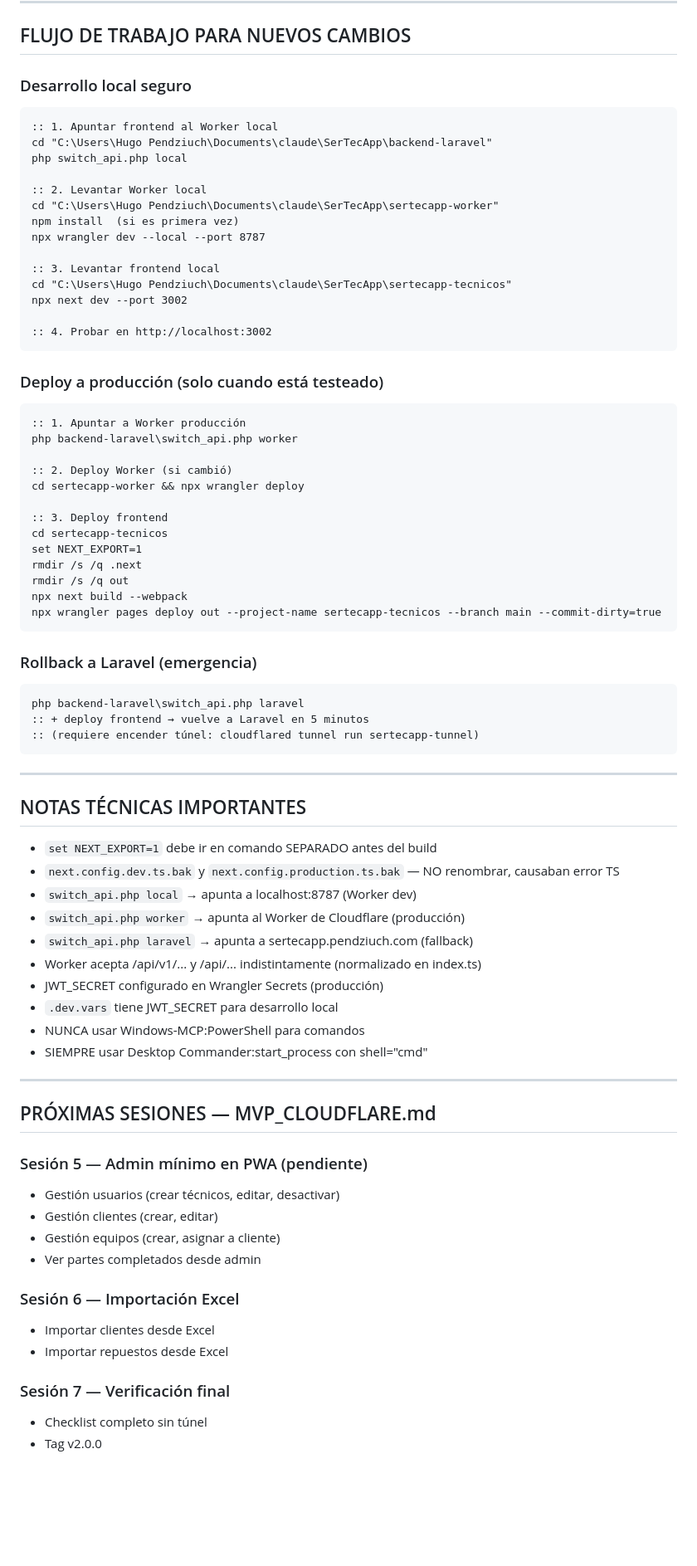
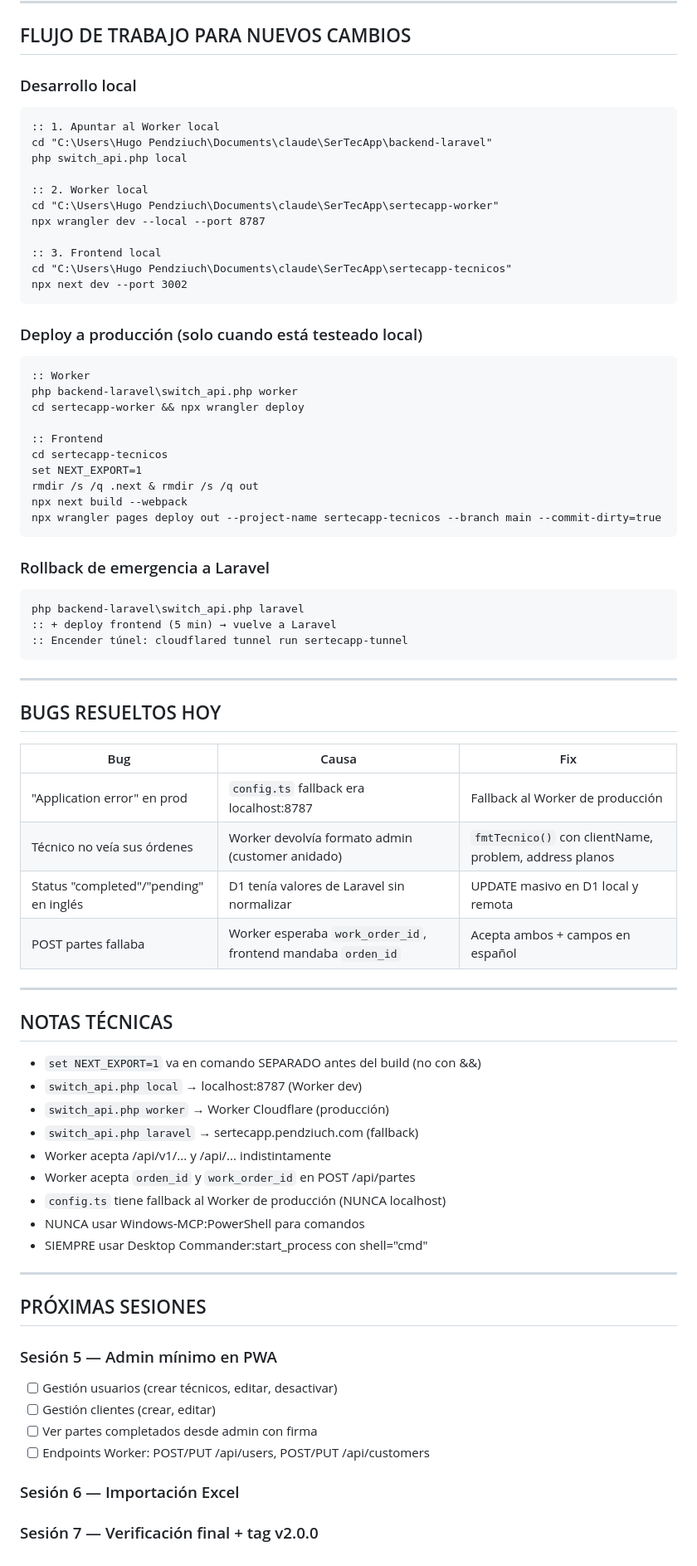
Before and after one commit to PENDZIUCH/SerTecApp, a Markdown page: sertecapp-tecnicos/SESION_DEPLOY.md, the part around one of its changes. Shown at 83% size. GitHub-like rendering; blank space fills up the shorter version.

Commit message:
docs: sesion deploy actualizado con bugs resueltos y proximos pasos

````diff
--- a/sertecapp-tecnicos/SESION_DEPLOY.md
+++ b/sertecapp-tecnicos/SESION_DEPLOY.md
@@ -34,77 +31,76 @@
 
 ## FLUJO DE TRABAJO PARA NUEVOS CAMBIOS
 
-### Desarrollo local seguro
+### Desarrollo local
 ```cmd
-:: 1. Apuntar frontend al Worker local
+:: 1. Apuntar al Worker local
 cd "C:\Users\Hugo Pendziuch\Documents\claude\SerTecApp\backend-laravel"
 php switch_api.php local
 
-:: 2. Levantar Worker local
+:: 2. Worker local
 cd "C:\Users\Hugo Pendziuch\Documents\claude\SerTecApp\sertecapp-worker"
-npm install  (si es primera vez)
 npx wrangler dev --local --port 8787
 
-:: 3. Levantar frontend local
+:: 3. Frontend local
 cd "C:\Users\Hugo Pendziuch\Documents\claude\SerTecApp\sertecapp-tecnicos"
 npx next dev --port 3002
-
-:: 4. Probar en http://localhost:3002
 ```
 
-### Deploy a producción (solo cuando está testeado)
+### Deploy a producción (solo cuando está testeado local)
 ```cmd
-:: 1. Apuntar a Worker producción
+:: Worker
 php backend-laravel\switch_api.php worker
-
-:: 2. Deploy Worker (si cambió)
 cd sertecapp-worker && npx wrangler deploy
 
-:: 3. Deploy frontend
+:: Frontend
 cd sertecapp-tecnicos
 set NEXT_EXPORT=1
-rmdir /s /q .next
-rmdir /s /q out
+rmdir /s /q .next & rmdir /s /q out
 npx next build --webpack
 npx wrangler pages deploy out --project-name sertecapp-tecnicos --branch main --commit-dirty=true
 ```
 
-### Rollback a Laravel (emergencia)
+### Rollback de emergencia a Laravel
 ```cmd
 php backend-laravel\switch_api.php laravel
-:: + deploy frontend → vuelve a Laravel en 5 minutos
-:: (requiere encender túnel: cloudflared tunnel run sertecapp-tunnel)
+:: + deploy frontend (5 min) → vuelve a Laravel
+:: Encender túnel: cloudflared tunnel run sertecapp-tunnel
 ```
 
 ---
 
-## NOTAS TÉCNICAS IMPORTANTES
+## BUGS RESUELTOS HOY
 
-- `set NEXT_EXPORT=1` debe ir en comando SEPARADO antes del build
-- `next.config.dev.ts.bak` y `next.config.production.ts.bak` — NO renombrar, causaban error TS
-- `switch_api.php local` → apunta a localhost:8787 (Worker dev)
-- `switch_api.php worker` → apunta al Worker de Cloudflare (producción)
-- `switch_api.php laravel` → apunta a sertecapp.pendziuch.com (fallback)
-- Worker acepta /api/v1/... y /api/... indistintamente (normalizado en index.ts)
-- JWT_SECRET configurado en Wrangler Secrets (producción)
-- `.dev.vars` tiene JWT_SECRET para desarrollo local
+| Bug | Causa | Fix |
+|-----|-------|-----|
+| "Application error" en prod | `config.ts` fallback era localhost:8787 | Fallback al Worker de producción |
+| Técnico no veía sus órdenes | Worker devolvía formato admin (customer anidado) | `fmtTecnico()` con clientName, problem, address planos |
+| Status "completed"/"pending" en inglés | D1 tenía valores de Laravel sin normalizar | UPDATE masivo en D1 local y remota |
+| POST partes fallaba | Worker esperaba `work_order_id`, frontend mandaba `orden_id` | Acepta ambos + campos en español |
+
+---
+
+## NOTAS TÉCNICAS
+
+- `set NEXT_EXPORT=1` va en comando SEPARADO antes del build (no con &&)
+- `switch_api.php local` → localhost:8787 (Worker dev)
+- `switch_api.php worker` → Worker Cloudflare (producción)
+- `switch_api.php laravel` → sertecapp.pendziuch.com (fallback)
+- Worker acepta /api/v1/... y /api/... indistintamente
+- Worker acepta `orden_id` y `work_order_id` en POST /api/partes
+- `config.ts` tiene fallback al Worker de producción (NUNCA localhost)
 - NUNCA usar Windows-MCP:PowerShell para comandos
 - SIEMPRE usar Desktop Commander:start_process con shell="cmd"
 
 ---
 
-## PRÓXIMAS SESIONES — MVP_CLOUDFLARE.md
+## PRÓXIMAS SESIONES
 
-### Sesión 5 — Admin mínimo en PWA (pendiente)
-- Gestión usuarios (crear técnicos, editar, desactivar)
-- Gestión clientes (crear, editar)
-- Gestión equipos (crear, asignar a cliente)
-- Ver partes completados desde admin
+### Sesión 5 — Admin mínimo en PWA
+- [ ] Gestión usuarios (crear técnicos, editar, desactivar)
+- [ ] Gestión clientes (crear, editar)
+- [ ] Ver partes completados desde admin con firma
+- [ ] Endpoints Worker: POST/PUT /api/users, POST/PUT /api/customers
 
 ### Sesión 6 — Importación Excel
-- Importar clientes desde Excel
-- Importar repuestos desde Excel
-
-### Sesión 7 — Verificación final
-- Checklist completo sin túnel
-- Tag v2.0.0
+### Sesión 7 — Verificación final + tag v2.0.0
````
Also changed, not shown: other parts of sertecapp-tecnicos/SESION_DEPLOY.md (+3 -6 lines).
